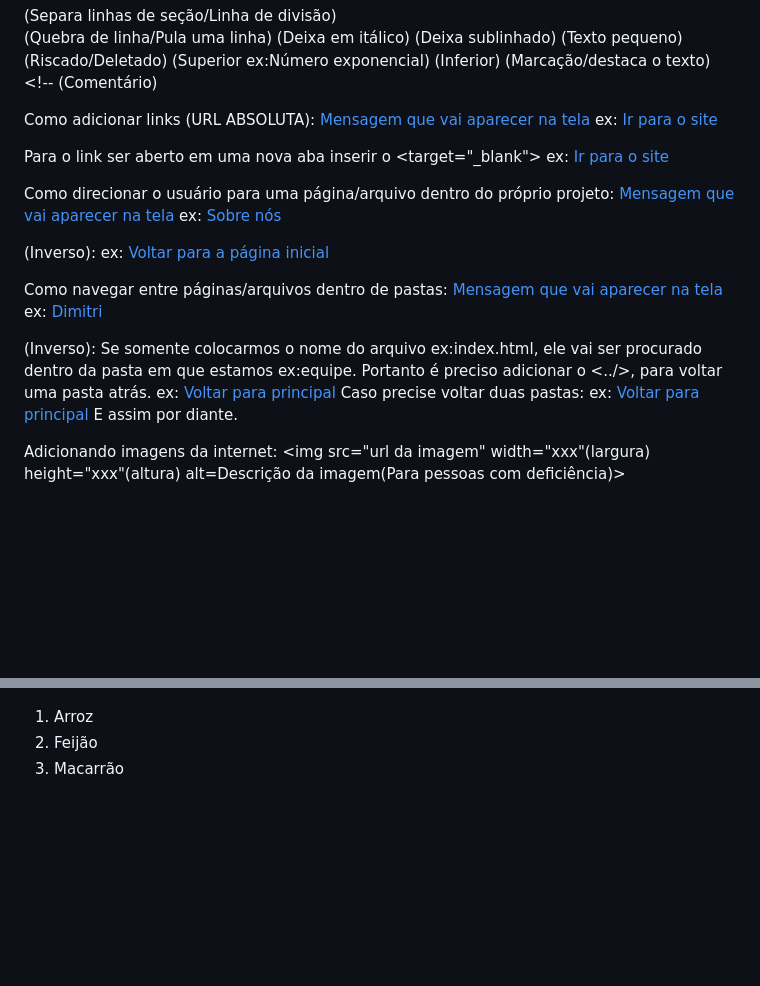
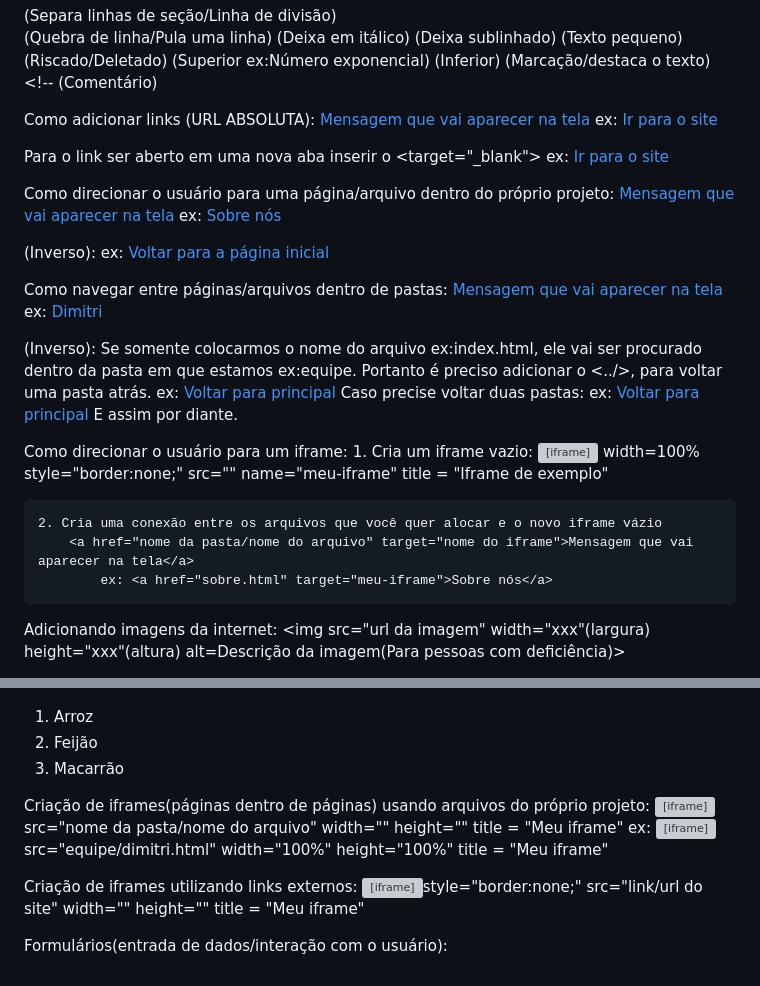
Before and after one commit to NicoleTmds/ProjetoHTML, a Markdown page: Readme.md, 2 parts joined by grey strips. GitHub-like rendering; blank space fills up the shorter version; grey boxes are pictures that could not be loaded.

```diff
--- a/Readme.md
+++ b/Readme.md
@@ -58,21 +58,21 @@ Formatação de texto(Tags):
 
 Como adicionar links (URL ABSOLUTA):
     <a href="url do site">Mensagem que vai aparecer na tela</a>
-    ex: <a href="Google.com">Ir para o site</a>
+        ex: <a href="Google.com">Ir para o site</a>
 
 Para o link ser aberto em uma nova aba inserir o <target="_blank">
     ex: <a href="Google.com" target="_blank">Ir para o site</a>
 
 Como direcionar o usuário para uma página/arquivo dentro do próprio projeto:
     <a href="nome do arquivo">Mensagem que vai aparecer na tela</a>
-    ex: <a href="sobre.html">Sobre nós</a>
+        ex: <a href="sobre.html">Sobre nós</a>
 
 (Inverso):
     ex: <a href="index.html">Voltar para a página inicial</a>
 
 Como navegar entre páginas/arquivos dentro de pastas:
     <a href="nome da pasta/nome do arquivo">Mensagem que vai aparecer na tela</a>
-    ex: <a href="equipe/dimitri.html">Dimitri</a>
+        ex: <a href="equipe/dimitri.html">Dimitri</a>
 
 (Inverso): Se somente colocarmos o nome do arquivo ex:index.html, ele vai ser procurado dentro da pasta em que estamos ex:equipe. Portanto é preciso adicionar o <../>, para voltar uma pasta atrás.
     ex: <a href="../index.html">Voltar para principal</a>
@@ -80,6 +80,14 @@ Caso precise voltar duas pastas:
     ex: <a href="../../index.html">Voltar para principal</a>
 E assim por diante.
 
+Como direcionar o usuário para um iframe:
+    1. Cria um iframe vazio:
+       <iframe> width=100% style="border:none;" src="" name="meu-iframe" title = "Iframe de exemplo"</iframe>
+
+    2. Cria uma conexão entre os arquivos que você quer alocar e o novo iframe vázio
+        <a href="nome da pasta/nome do arquivo" target="nome do iframe">Mensagem que vai aparecer na tela</a>
+            ex: <a href="sobre.html" target="meu-iframe">Sobre nós</a>
+
 Adicionando imagens da internet:
     <img src="url da imagem" width="xxx"(largura) height="xxx"(altura) alt=Descrição da imagem(Para pessoas com deficiência)>
 
@@ -127,3 +135,12 @@ ex:
         <li>Feijão</li>
         <li>Macarrão</li>
     </ol>
+
+Criação de iframes(páginas dentro de páginas) usando arquivos do próprio projeto:
+    <iframe>src="nome da pasta/nome do arquivo" width="" height="" title = "Meu iframe"</iframe>
+        ex: <iframe>src="equipe/dimitri.html" width="100%" height="100%" title = "Meu iframe"</iframe>
+
+Criação de iframes utilizando links externos:
+    <iframe>style="border:none;" src="link/url do site" width="" height="" title = "Meu iframe"</iframe>
+
+Formulários(entrada de dados/interação com o usuário):
```
Also changed, not shown: other parts of Readme.md (+1 -1 lines).
